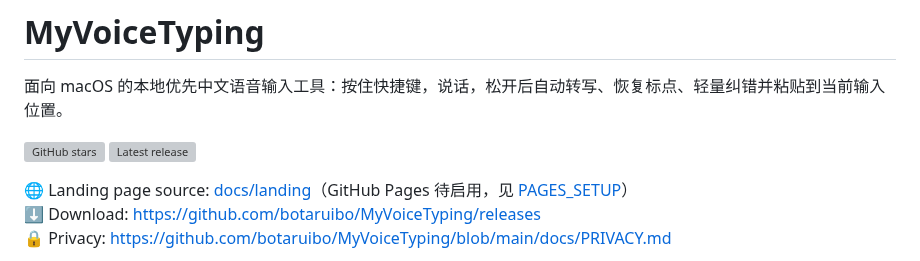
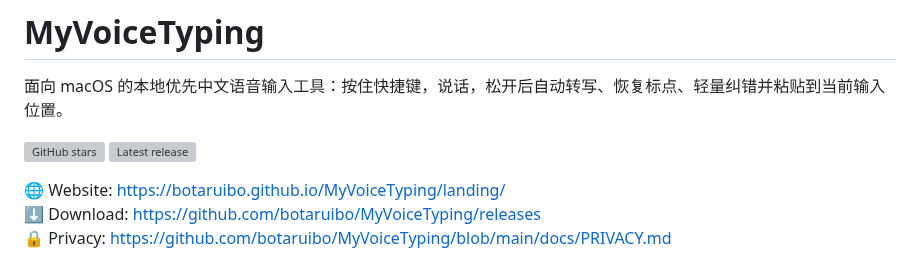
Before and after one commit to botaruibo/MyVoiceTyping, a Markdown page: README.md, the part around the change. GitHub-like rendering; grey boxes are pictures that could not be loaded.

Commit message:
docs: point README to live Pages landing

```diff
--- a/README.md
+++ b/README.md
@@ -7,7 +7,7 @@
 [![GitHub stars](https://img.shields.io/github/stars/botaruibo/MyVoiceTyping?style=flat-square)](https://github.com/botaruibo/MyVoiceTyping/stargazers)
 [![Latest release](https://img.shields.io/github/v/release/botaruibo/MyVoiceTyping?style=flat-square)](https://github.com/botaruibo/MyVoiceTyping/releases)
 
-🌐 Landing page source: [docs/landing](docs/landing)（GitHub Pages 待启用，见 [PAGES_SETUP](docs/PAGES_SETUP.md)）
+🌐 Website: https://botaruibo.github.io/MyVoiceTyping/landing/
 ⬇️ Download: https://github.com/botaruibo/MyVoiceTyping/releases
 🔒 Privacy: https://github.com/botaruibo/MyVoiceTyping/blob/main/docs/PRIVACY.md
 
```
